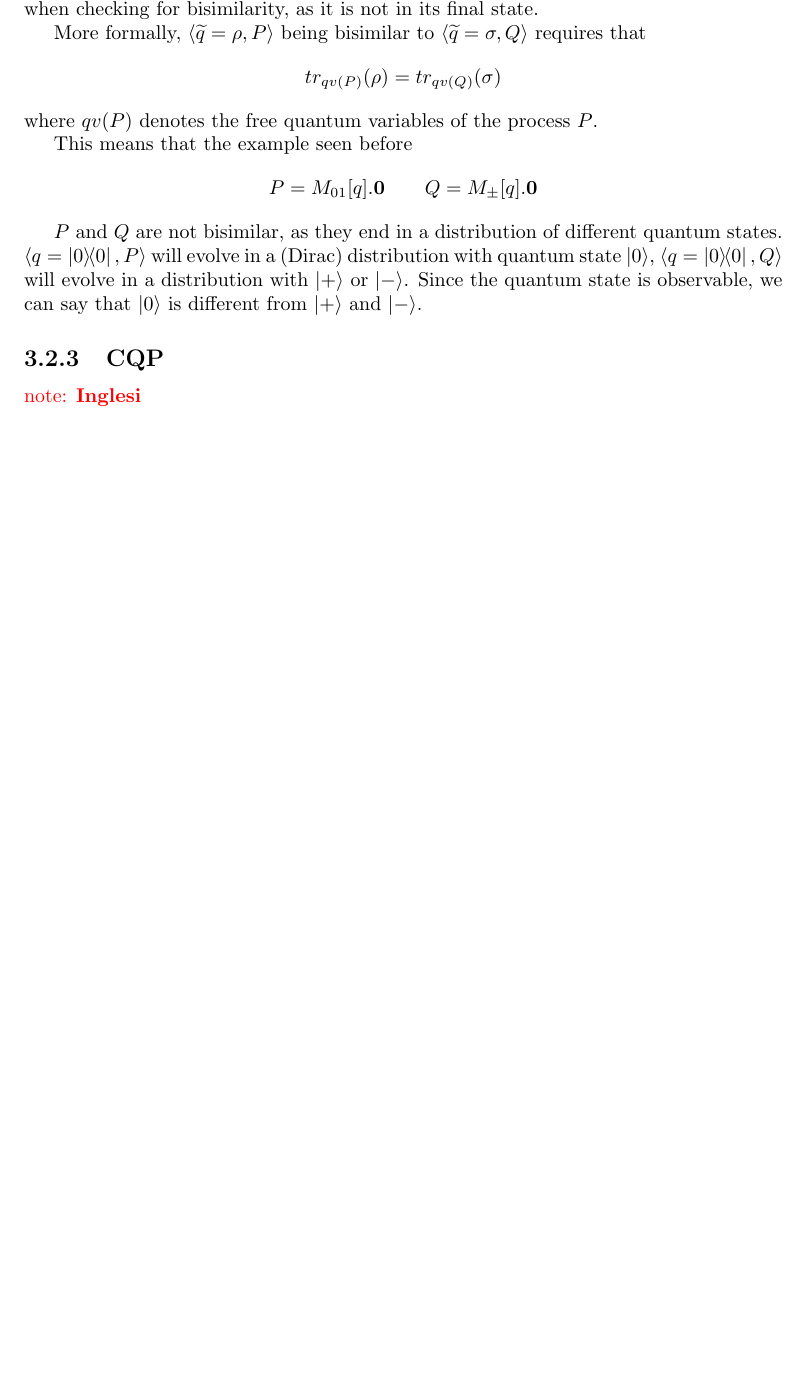
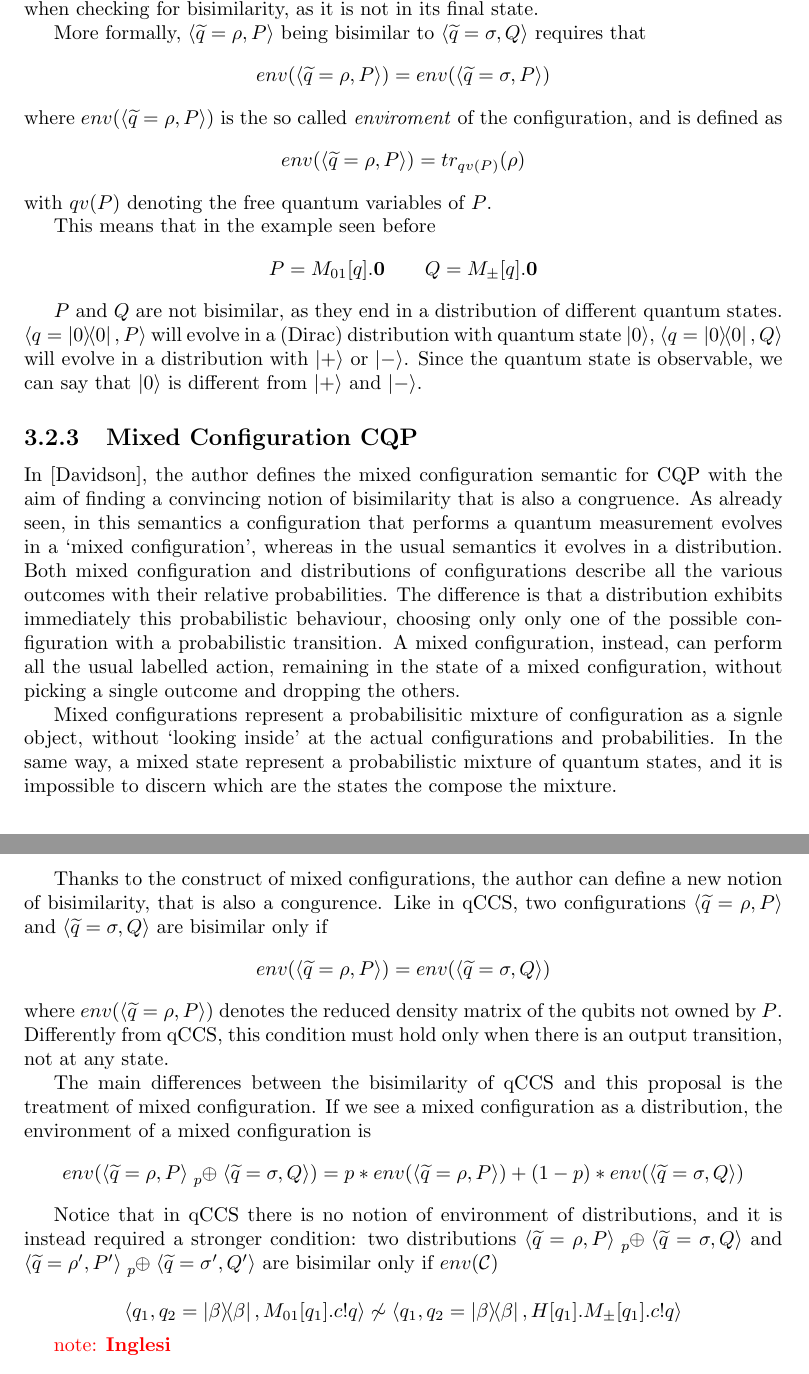
Before and after one commit to gabted/tesi_quantum, a LaTeX thesis (main.tex, which reads chapter3/bisimulations.tex): part of page 22 of 31 before the commit and two parts of pages 23 and 24 of 33 after it, the two joined at a grey line, cut so that both start at the same text, the shorter picture padded with empty space. Compiled offline with pdfLaTeX.

Commit message:
Ending state of the art and background

```diff
--- a/chapter3/bisimulations.tex
+++ b/chapter3/bisimulations.tex
@@ -45,14 +45,27 @@ An equivalent condition was property in [AlgebraOfQUantum], where the quantum ac
 The condition presented in [Feng2006] was too strict, and didn't work well with recursive processes, that are often non-terminating. So in [bisimulation for quantum] a more general condition was proposed, requiring the equality not of the whole quantum state, but only of the qubits that will not be further modified. That is, in a configuration $\confw{q_1, q_2 = \rho, H[q_2].\nil}$, the bit $q_1$ should be regarded as observable, as it does not appear as a free quantum variable in $H[q_2].\nil$. The bit $q_2$, instead, should not be considered when checking for bisimilarity, as it is not in its final state.
 
 More formally, $\confw{\widetilde{q} = \rho, P} $ being bisimilar to $\confw{\widetilde{q} = 	\sigma, Q}$ requires that
-\[tr_{qv(P)}(\rho) = tr_{qv(Q)}(\sigma)\]
-where $qv(P)$ denotes the free quantum variables of the process $P$.
-%\[env(\confw{\widetilde{q} = \rho, P}) = env(\confw{\widetilde{q} = \sigma, P})\]
-%where $env(\confw{\widetilde{q} = \rho, P} )$ is defined as $tr_{qv(P)}(\rho)$, with $qv(P)$ denoting the free quantum variables of $P$.
+\[env(\confw{\widetilde{q} = \rho, P}) = env(\confw{\widetilde{q} = \sigma, P})\]
+where $env(\confw{\widetilde{q} = \rho, P} )$ is the so called \textit{enviroment} of the configuration, and is defined as \[env(\confw{\widetilde{q} = \rho, P}) = tr_{qv(P)}(\rho)\] with $qv(P)$ denoting the free quantum variables of $P$.
 
-This means that the example seen before
+This means that in the example seen before
 \[ P = M_{01}[q].\nil \qquad Q = M_\pm[q].\nil\]
 
 $P$ and $Q$ are not bisimilar, as they end in a distribution of different quantum states. $\confw{q = \proj{0}, P}$ will evolve in a (Dirac) distribution with quantum state $\kz$, $\confw{q = \proj{0}, Q}$ will evolve in a distribution with $\kpl$ or $\km$. Since the quantum state is observable, we can say that $\kz$ is different from $\kpl$ and $\km$.
 
-\subsection{CQP}
+\subsection{Mixed Configuration CQP}
+
+In [Davidson], the author defines the mixed configuration semantic for CQP with the aim of finding a convincing notion of bisimilarity that is also a congruence. As already seen, in this semantics a configuration that performs a quantum  measurement evolves in a "mixed configuration", whereas in the usual semantics it evolves in a distribution. Both mixed configuration and distributions of configurations describe all the various outcomes with their relative probabilities. The difference is that a distribution exhibits immediately this probabilistic behaviour, choosing only  only one of the possible configuration with a probabilistic transition. A mixed configuration, instead, can perform all the usual labelled action, remaining in the state of a mixed configuration, without picking a single outcome and dropping the others.
+
+Mixed configurations represent a probabilisitic mixture of configuration as a signle object, without "looking inside" at the actual configurations and probabilities. In the same way, a mixed state represent a probabilistic mixture of quantum states, and it is impossible to discern which are the states the compose the mixture.
+
+Thanks to the construct of mixed configurations, the author can define a new notion of bisimilarity, that is also a congurence. Like in qCCS, two configurations $\confw{\widetilde{q} = \rho, P}$ and $\confw{\widetilde{q} = \sigma, Q}$ are bisimilar only if \[env(\confw{\widetilde{q} = \rho, P}) = env(\confw{\widetilde{q} = \sigma, Q})\]
+where $env(\confw{\widetilde{q} = \rho, P})$ denotes the reduced density matrix of the qubits not owned by $P$. Differently from qCCS, this condition must hold only when there is an output transition, not at any state.
+
+The main differences between the bisimilarity of qCCS and this proposal is the treatment of mixed configuration. If we see a mixed configuration as a distribution, the environment of a mixed configuration is
+\[env(\confw{\widetilde{q} = \rho, P} \psum{p} \confw{\widetilde{q} = \sigma, Q}) = p*env(\confw{\widetilde{q} = \rho, P}) + (1-p)*env(\confw{\widetilde{q} = \sigma, Q})\]
+
+Notice that in qCCS there is no notion of environment of distributions, and it is instead required a stronger condition: two distributions $\confw{\widetilde{q} = \rho, P} \psum{p} \confw{\widetilde{q} = \sigma, Q}$ and $\confw{\widetilde{q} = \rho', P'} \psum{p} \confw{\widetilde{q} = \sigma', Q'}$ are bisimilar only if $env(\conf{})$
+
+
+\[ \confw{q_1, q_2 = \proj{\beta}, M_{01}[q_1].c!q} \not\sim \confw{q_1, q_2 = \proj{\beta}, H[q_1].M_\pm[q_1].c!q} \]
--- a/main.tex
+++ b/main.tex
@@ -77,7 +77,7 @@ sorting=nyt
 \newtheorem{theorem}{Theorem}%[section]
 \newtheorem{corollary}{Corollary}%[section]
 \newtheorem{lemma}{Lemma}%[section]
-\newtheorem{definition}{Definition}[chapter]
+\newtheorem{definition}{Definition}%[section]
 \newtheorem{proposition}{Proposition}%[section]
 \newtheorem{example}{Example}%[section]
 \newtheorem{assumption}{Assumption}%[section]
```
Also changed, not shown: chapter2/quantum_background.tex (+20 -4 lines), chapter3/quantum_proc_calculi.tex (+1 -1 lines), chapter3/bisimulations.tex (4 more changed lines).
